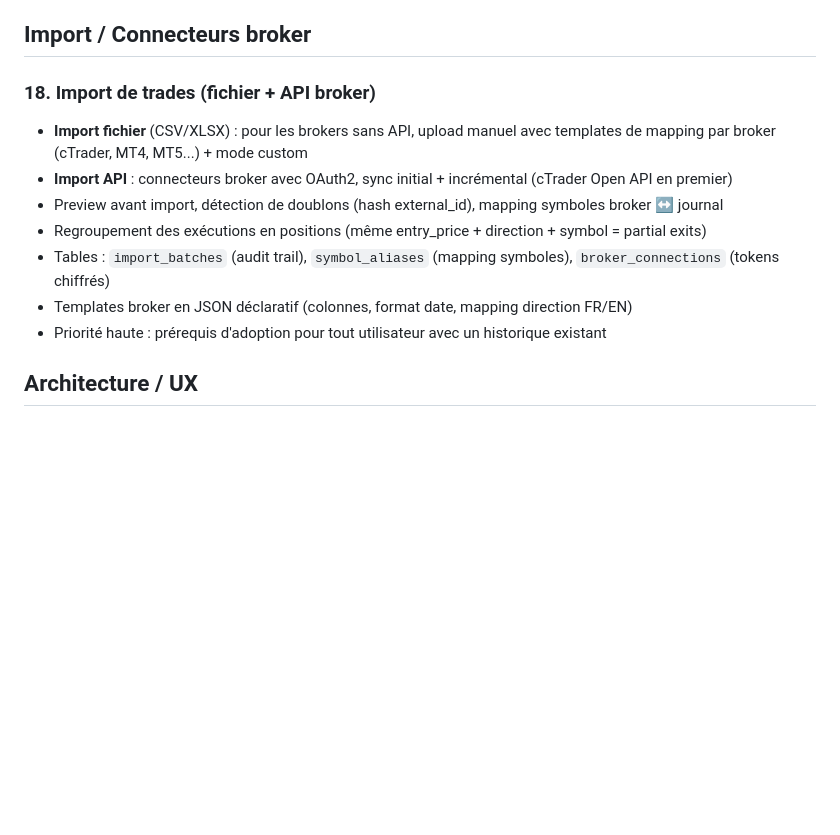
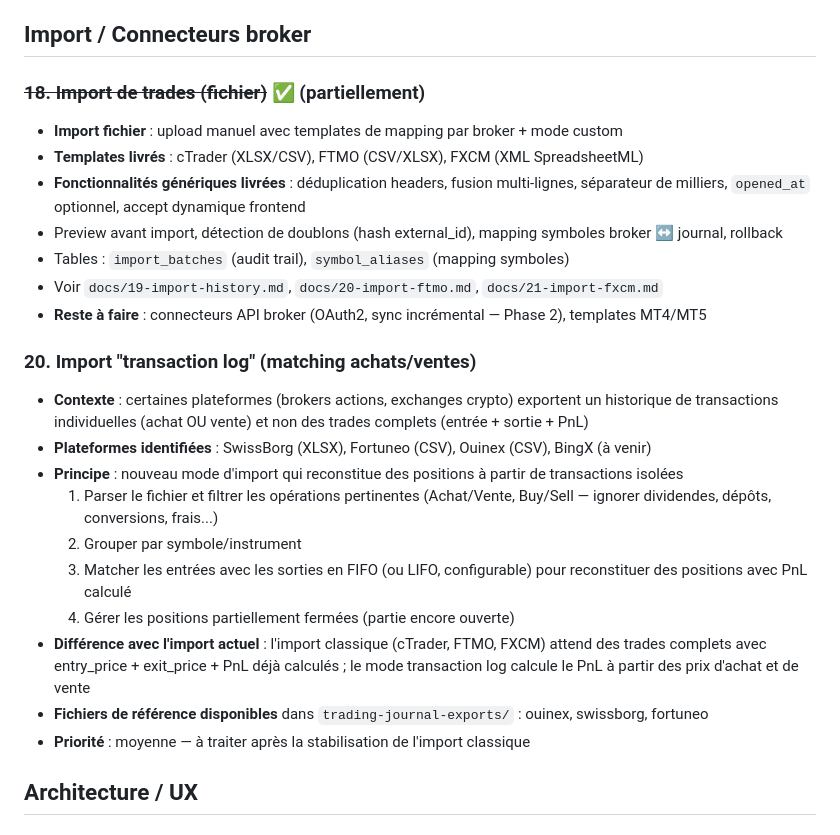
Before and after one commit to mplrd/2a-journal, a Markdown page: docs/specs/trading-journal-evolutions.md, the part around the change. GitHub-like rendering; blank space fills up the shorter version.

Commit message:
docs: add transaction log import evolution and update import status

```diff
--- a/docs/specs/trading-journal-evolutions.md
+++ b/docs/specs/trading-journal-evolutions.md
@@ -82,14 +82,26 @@ Retours et améliorations à intégrer après l'implémentation initiale.
 
 ## Import / Connecteurs broker
 
-### 18. Import de trades (fichier + API broker)
-- **Import fichier** (CSV/XLSX) : pour les brokers sans API, upload manuel avec templates de mapping par broker (cTrader, MT4, MT5...) + mode custom
-- **Import API** : connecteurs broker avec OAuth2, sync initial + incrémental (cTrader Open API en premier)
-- Preview avant import, détection de doublons (hash external_id), mapping symboles broker ↔ journal
-- Regroupement des exécutions en positions (même entry_price + direction + symbol = partial exits)
-- Tables : `import_batches` (audit trail), `symbol_aliases` (mapping symboles), `broker_connections` (tokens chiffrés)
-- Templates broker en JSON déclaratif (colonnes, format date, mapping direction FR/EN)
-- Priorité haute : prérequis d'adoption pour tout utilisateur avec un historique existant
+### ~~18. Import de trades (fichier)~~ ✅ (partiellement)
+- **Import fichier** : upload manuel avec templates de mapping par broker + mode custom
+- **Templates livrés** : cTrader (XLSX/CSV), FTMO (CSV/XLSX), FXCM (XML SpreadsheetML)
+- **Fonctionnalités génériques livrées** : déduplication headers, fusion multi-lignes, séparateur de milliers, `opened_at` optionnel, accept dynamique frontend
+- Preview avant import, détection de doublons (hash external_id), mapping symboles broker ↔ journal, rollback
+- Tables : `import_batches` (audit trail), `symbol_aliases` (mapping symboles)
+- Voir `docs/19-import-history.md`, `docs/20-import-ftmo.md`, `docs/21-import-fxcm.md`
+- **Reste à faire** : connecteurs API broker (OAuth2, sync incrémental — Phase 2), templates MT4/MT5
+
+### 20. Import "transaction log" (matching achats/ventes)
+- **Contexte** : certaines plateformes (brokers actions, exchanges crypto) exportent un historique de transactions individuelles (achat OU vente) et non des trades complets (entrée + sortie + PnL)
+- **Plateformes identifiées** : SwissBorg (XLSX), Fortuneo (CSV), Ouinex (CSV), BingX (à venir)
+- **Principe** : nouveau mode d'import qui reconstitue des positions à partir de transactions isolées
+  1. Parser le fichier et filtrer les opérations pertinentes (Achat/Vente, Buy/Sell — ignorer dividendes, dépôts, conversions, frais...)
+  2. Grouper par symbole/instrument
+  3. Matcher les entrées avec les sorties en FIFO (ou LIFO, configurable) pour reconstituer des positions avec PnL calculé
+  4. Gérer les positions partiellement fermées (partie encore ouverte)
+- **Différence avec l'import actuel** : l'import classique (cTrader, FTMO, FXCM) attend des trades complets avec entry_price + exit_price + PnL déjà calculés ; le mode transaction log calcule le PnL à partir des prix d'achat et de vente
+- **Fichiers de référence disponibles** dans `trading-journal-exports/` : ouinex, swissborg, fortuneo
+- **Priorité** : moyenne — à traiter après la stabilisation de l'import classique
 
 ## Architecture / UX
 
```
